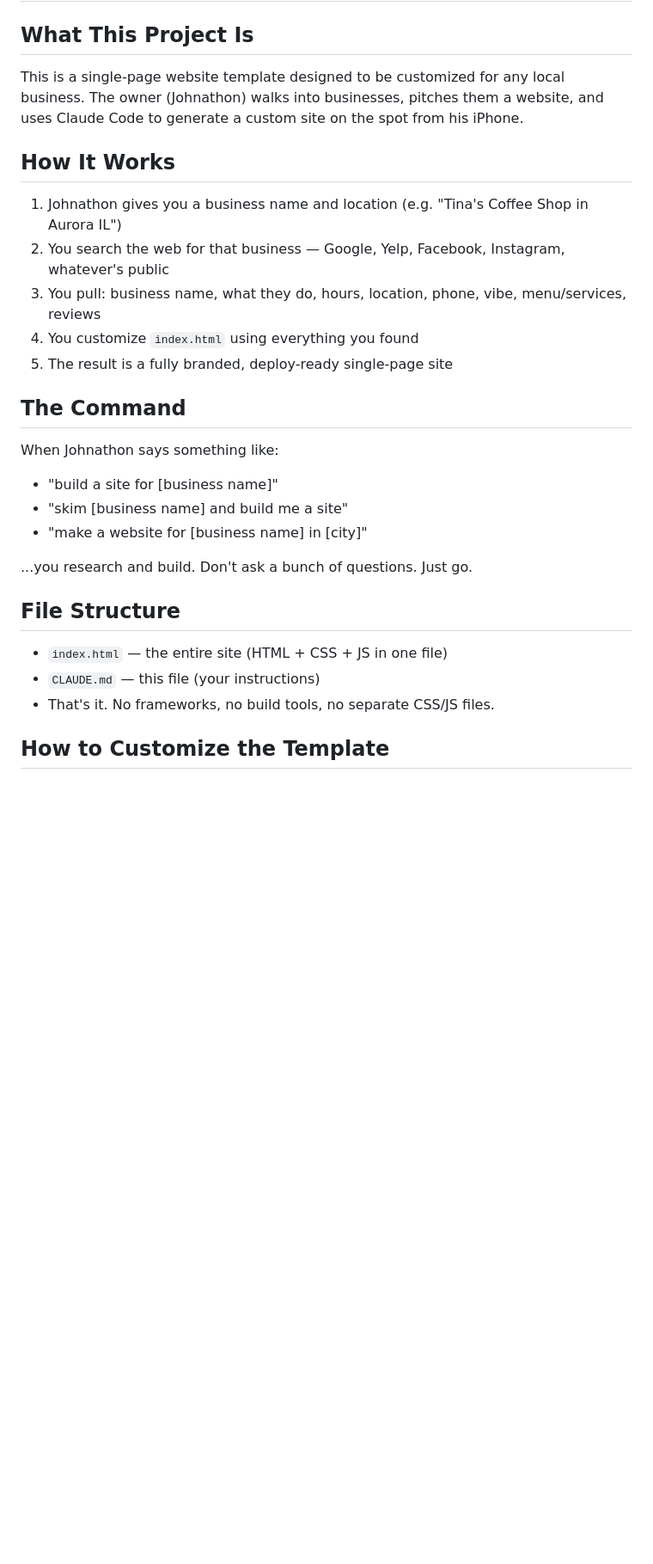
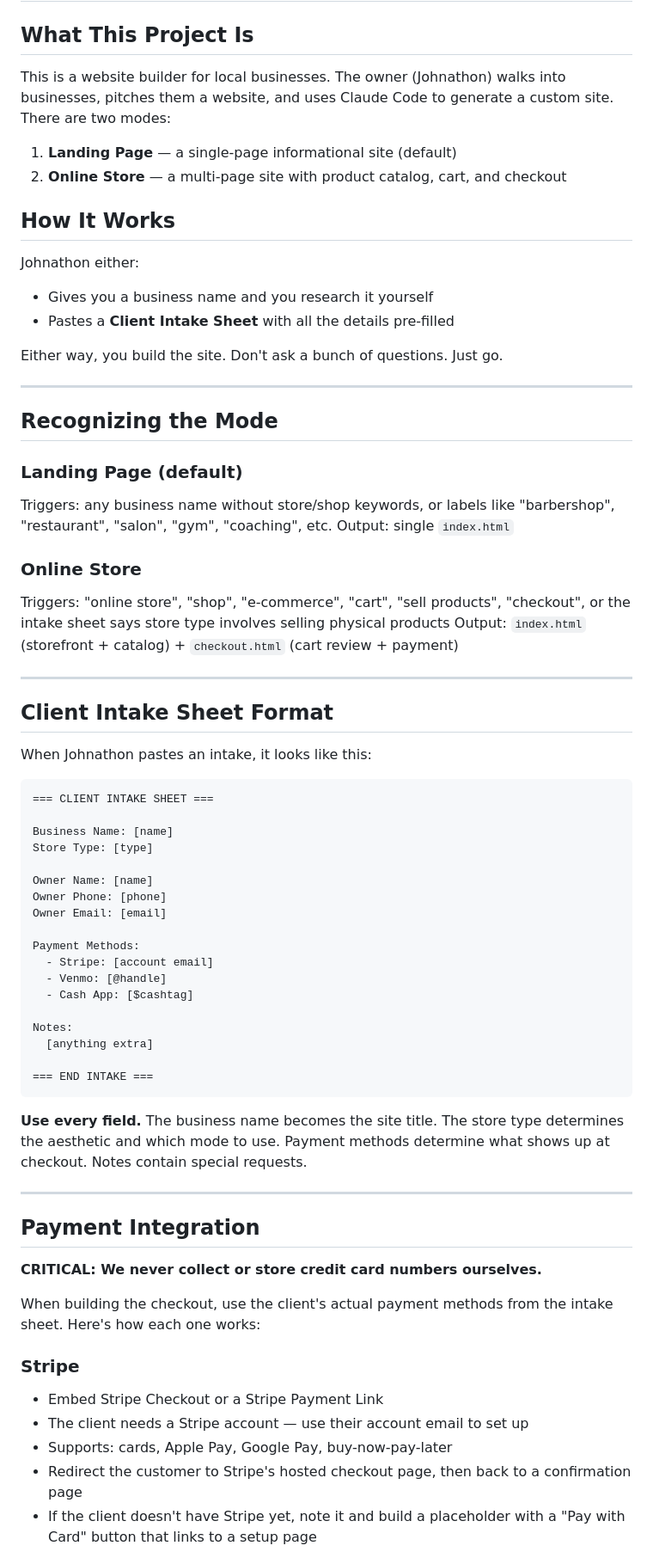
Before and after one commit to JohnathonRizzuto/business-site-template, a Markdown page: CLAUDE.md, the part around one of its changes. Shown at 86% size. Drawn GitHub-style; blank space fills up the shorter version.

````diff
--- a/CLAUDE.md
+++ b/CLAUDE.md
@@ -1,26 +1,70 @@
 # Business Website Builder
 
 ## What This Project Is
-This is a single-page website template designed to be customized for any local business. The owner (Johnathon) walks into businesses, pitches them a website, and uses Claude Code to generate a custom site on the spot from his iPhone.
+This is a website builder for local businesses. The owner (Johnathon) walks into businesses, pitches them a website, and uses Claude Code to generate a custom site. There are two modes:
+
+1. **Landing Page** — a single-page informational site (default)
+2. **Online Store** — a multi-page site with product catalog, cart, and checkout
 
 ## How It Works
-1. Johnathon gives you a business name and location (e.g. "Tina's Coffee Shop in Aurora IL")
-2. You search the web for that business — Google, Yelp, Facebook, Instagram, whatever's public
-3. You pull: business name, what they do, hours, location, phone, vibe, menu/services, reviews
-4. You customize `index.html` using everything you found
-5. The result is a fully branded, deploy-ready single-page site
+Johnathon either:
+- Gives you a business name and you research it yourself
+- Pastes a **Client Intake Sheet** with all the details pre-filled
 
-## The Command
-When Johnathon says something like:
-- "build a site for [business name]"
-- "skim [business name] and build me a site"
-- "make a website for [business name] in [city]"
+Either way, you build the site. Don't ask a bunch of questions. Just go.
 
-...you research and build. Don't ask a bunch of questions. Just go.
+---
 
-## File Structure
-- `index.html` — the entire site (HTML + CSS + JS in one file)
-- `CLAUDE.md` — this file (your instructions)
-- That's it. No frameworks, no build tools, no separate CSS/JS files.
+## Recognizing the Mode
 
-## How to Customize the Template
+### Landing Page (default)
+Triggers: any business name without store/shop keywords, or labels like "barbershop", "restaurant", "salon", "gym", "coaching", etc.
+Output: single `index.html`
+
+### Online Store
+Triggers: "online store", "shop", "e-commerce", "cart", "sell products", "checkout", or the intake sheet says store type involves selling physical products
+Output: `index.html` (storefront + catalog) + `checkout.html` (cart review + payment)
+
+---
+
+## Client Intake Sheet Format
+When Johnathon pastes an intake, it looks like this:
+
+```
+=== CLIENT INTAKE SHEET ===
+
+Business Name: [name]
+Store Type: [type]
+
+Owner Name: [name]
+Owner Phone: [phone]
+Owner Email: [email]
+
+Payment Methods:
+  - Stripe: [account email]
+  - Venmo: [@handle]
+  - Cash App: [$cashtag]
+
+Notes:
+  [anything extra]
+
+=== END INTAKE ===
+```
+
+**Use every field.** The business name becomes the site title. The store type determines the aesthetic and which mode to use. Payment methods determine what shows up at checkout. Notes contain special requests.
+
+---
+
+## Payment Integration
+
+**CRITICAL: We never collect or store credit card numbers ourselves.**
+
+When building the checkout, use the client's actual payment methods from the intake sheet. Here's how each one works:
+
+### Stripe
+- Embed Stripe Checkout or a Stripe Payment Link
+- The client needs a Stripe account — use their account email to set up
+- Supports: cards, Apple Pay, Google Pay, buy-now-pay-later
+- Redirect the customer to Stripe's hosted checkout page, then back to a confirmation page
+- If the client doesn't have Stripe yet, note it and build a placeholder with a "Pay with Card" button that links to a setup page
+
````
Also changed, not shown: other parts of CLAUDE.md (+141 -83 lines).
